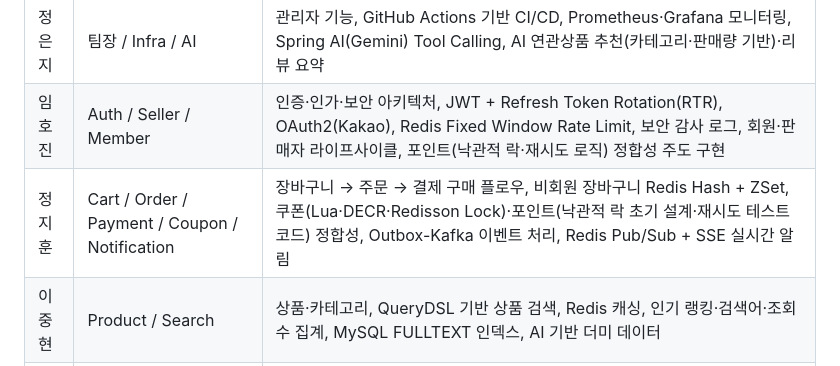
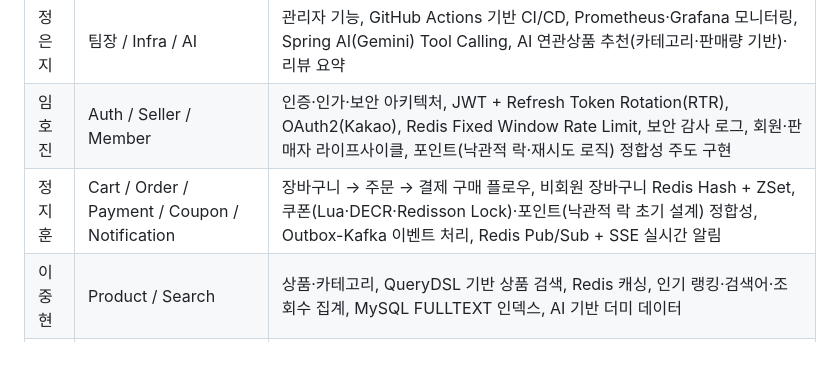
Before and after one commit to one-stop-project/one-stop-project, a Markdown page: README.md, the part around the change. Rendered like a GitHub page.

Commit message:
Update README.md
다시 수정

```diff
--- a/README.md
+++ b/README.md
@@ -67,7 +67,7 @@
 | --- | ------------------------ |---------------------------------------------------------------------------------------------------------------------------------------------------|
 | 정은지 | 팀장 / Infra / AI | 관리자 기능, GitHub Actions 기반 CI/CD, Prometheus·Grafana 모니터링, Spring AI(Gemini) Tool Calling, AI 연관상품 추천(카테고리·판매량 기반)·리뷰 요약                           |
 | 임호진 | Auth / Seller / Member | 인증·인가·보안 아키텍처, JWT + Refresh Token Rotation(RTR), OAuth2(Kakao), Redis Fixed Window Rate Limit, 보안 감사 로그, 회원·판매자 라이프사이클, 포인트(낙관적 락·재시도 로직) 정합성 주도 구현                           |
-| 정지훈 | Cart / Order / Payment / Coupon / Notification | 장바구니 → 주문 → 결제 구매 플로우, 비회원 장바구니 Redis Hash + ZSet, 쿠폰(Lua·DECR·Redisson Lock)·포인트(낙관적 락 초기 설계·재시도 테스트 코드) 정합성, Outbox-Kafka 이벤트 처리, Redis Pub/Sub + SSE 실시간 알림 |
+| 정지훈 | Cart / Order / Payment / Coupon / Notification | 장바구니 → 주문 → 결제 구매 플로우, 비회원 장바구니 Redis Hash + ZSet, 쿠폰(Lua·DECR·Redisson Lock)·포인트(낙관적 락 초기 설계) 정합성, Outbox-Kafka 이벤트 처리, Redis Pub/Sub + SSE 실시간 알림 |
 | 이중현 | Product / Search | 상품·카테고리, QueryDSL 기반 상품 검색, Redis 캐싱, 인기 랭킹·검색어·조회수 집계, MySQL FULLTEXT 인덱스, AI 기반 더미 데이터                                                          |
 | 김예은 | Delivery / Review / Subscription | 배송 상태 관리, 리뷰 정합성, 정기결제 자동화, Outbox-Kafka 이벤트 처리(배송 완료 → 포인트 적립)                                                                     |
 
```
